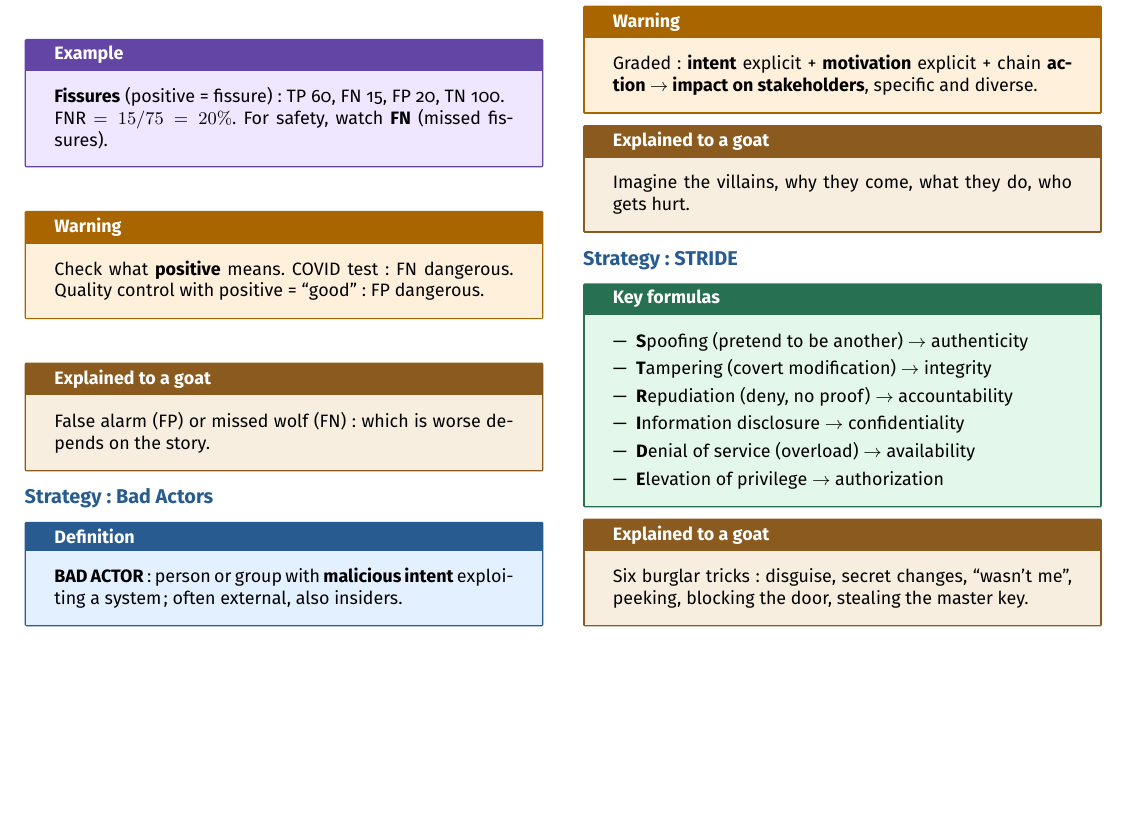
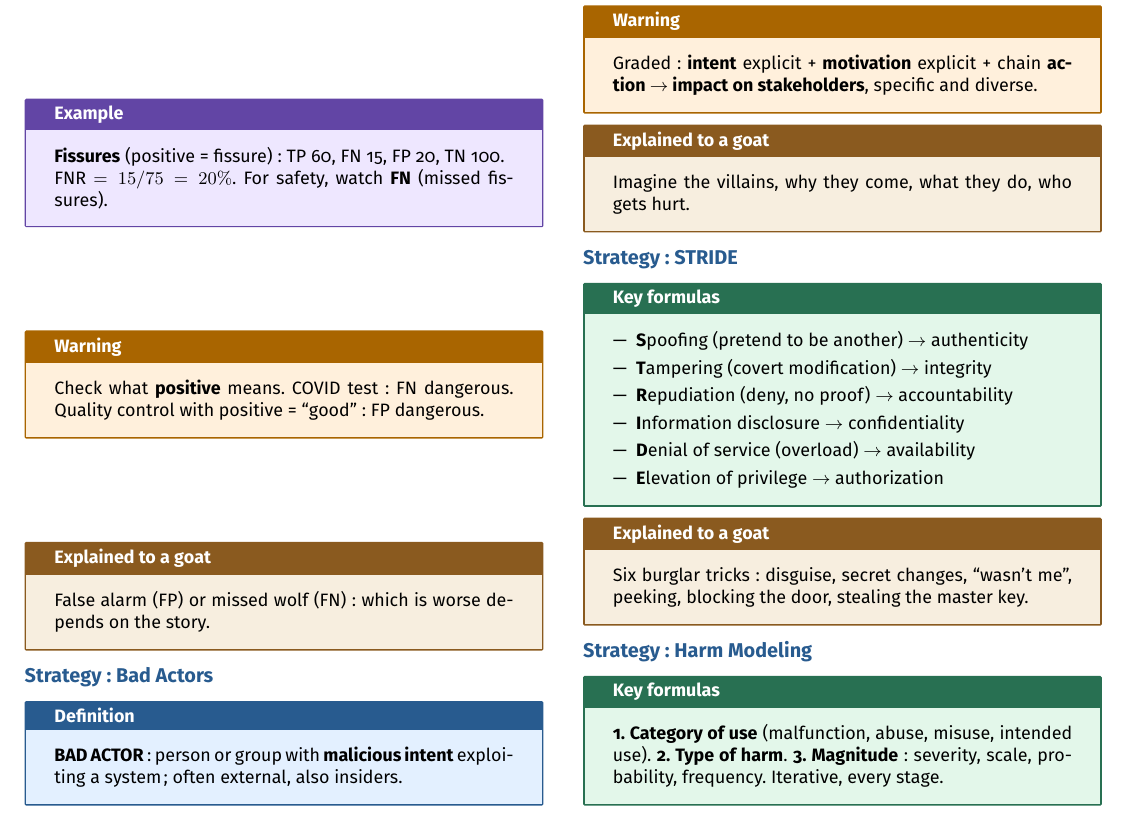
Before and after one commit to AlphaXT38G/notes_ba5, a LaTeX document (respsoft/week/week04.tex): part of page 2 of 2, cut so that both start at the same text, the shorter picture padded with empty space. Compiled offline with pdfLaTeX.

Commit message:
feat(respsoft-week04): add the harm modeling strategy key formulas
Co-Authored-By: Claude Opus 5.5 <noreply@anthropic.com>

```diff
--- a/respsoft/week/week04.tex
+++ b/respsoft/week/week04.tex
@@ -580,6 +580,20 @@ stealing the master key.
 \end{goat}
 
 
+
+%=========================================================
+\section{Strategy: Harm Modeling}
+
+
+\begin{formula}
+
+\textbf{1. Category of use} (malfunction, abuse, misuse, intended use). \textbf{2. Type of
+harm}. \textbf{3. Magnitude}: severity, scale, probability, frequency. Iterative, every
+stage.
+
+\end{formula}
+
+
 \end{multicols}
 
 
```
